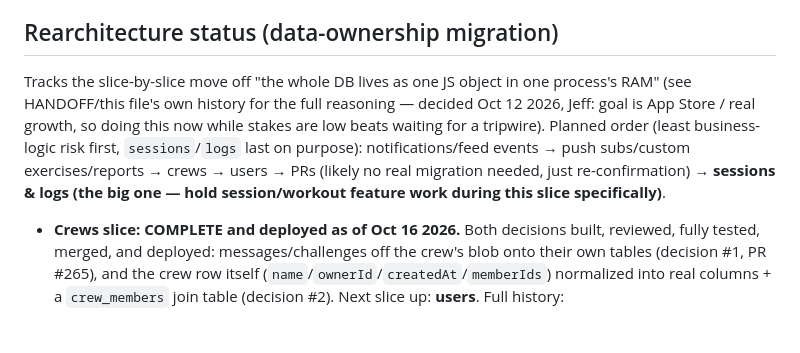
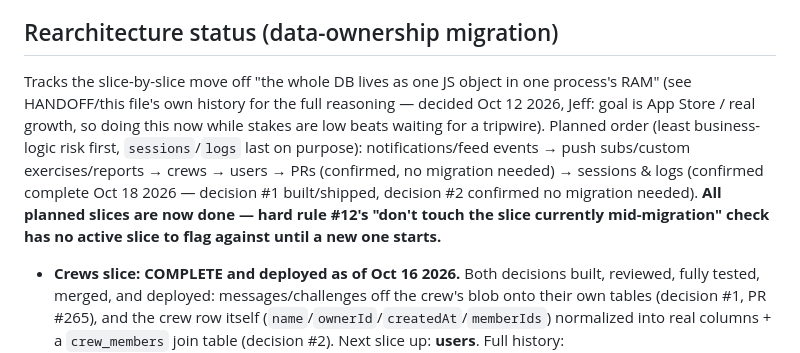
Before and after one commit to jbruzzi1/CrewFit, a Markdown page: CLAUDE.md, the part around one of its changes. GitHub-like rendering; blank space fills up the shorter version.

```diff
--- a/CLAUDE.md
+++ b/CLAUDE.md
@@ -24,7 +24,7 @@ This file is the short version — the rules that must never be missed.
 
 ## Rearchitecture status (data-ownership migration)
 
-Tracks the slice-by-slice move off "the whole DB lives as one JS object in one process's RAM" (see HANDOFF/this file's own history for the full reasoning — decided Oct 12 2026, Jeff: goal is App Store / real growth, so doing this now while stakes are low beats waiting for a tripwire). Planned order (least business-logic risk first, `sessions`/`logs` last on purpose): notifications/feed events → push subs/custom exercises/reports → crews → users → PRs (likely no real migration needed, just re-confirmation) → **sessions & logs (the big one — hold session/workout feature work during this slice specifically)**.
+Tracks the slice-by-slice move off "the whole DB lives as one JS object in one process's RAM" (see HANDOFF/this file's own history for the full reasoning — decided Oct 12 2026, Jeff: goal is App Store / real growth, so doing this now while stakes are low beats waiting for a tripwire). Planned order (least business-logic risk first, `sessions`/`logs` last on purpose): notifications/feed events → push subs/custom exercises/reports → crews → users → PRs (confirmed, no migration needed) → sessions & logs (confirmed complete Oct 18 2026 — decision #1 built/shipped, decision #2 confirmed no migration needed). **All planned slices are now done — hard rule #12's "don't touch the slice currently mid-migration" check has no active slice to flag against until a new one starts.**
 
 - **Crews slice: COMPLETE and deployed as of Oct 16 2026.** Both decisions built, reviewed, fully tested, merged, and deployed: messages/challenges off the crew's blob onto their own tables (decision #1, PR #265), and the crew row itself (`name`/`ownerId`/`createdAt`/`memberIds`) normalized into real columns + a `crew_members` join table (decision #2). Next slice up: **users**. Full history:
   - **Two real, live-reproduced bugs found and fixed, same day, both inside `server.js`, no Postgres schema change involved:**
```
Also changed, not shown: other parts of CLAUDE.md (+3 -1 lines).
